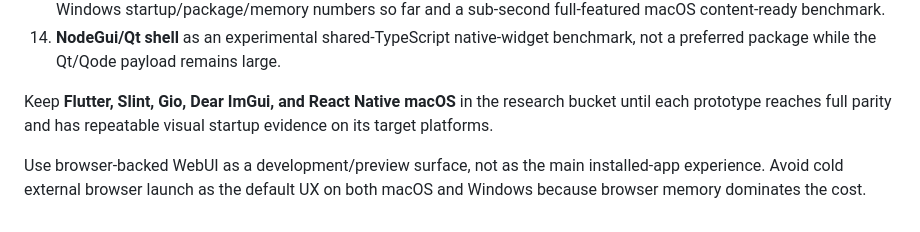
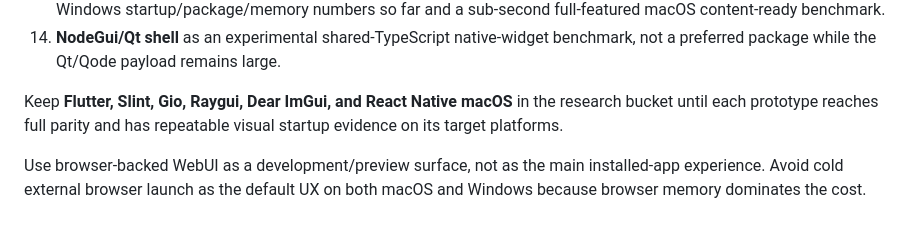
Before and after one commit to theontho/gui-for-cli, a Markdown page: aidocs/benchmark-findings.md, the part around the change. GitHub-like rendering.

Commit message:
Clarify Raygui benchmark status
Co-authored-by: Copilot <223556219+Copilot@users.noreply.github.com>

```diff
--- a/aidocs/benchmark-findings.md
+++ b/aidocs/benchmark-findings.md
@@ -93,6 +93,6 @@ Keep the installable GUI options split by platform:
 13. **Flutter desktop app** as a promising experimental cross-platform native-rendered comparison with the best measured Windows startup/package/memory numbers so far and a sub-second full-featured macOS content-ready benchmark.
 14. **NodeGui/Qt shell** as an experimental shared-TypeScript native-widget benchmark, not a preferred package while the Qt/Qode payload remains large.
 
-Keep **Flutter, Slint, Gio, Dear ImGui, and React Native macOS** in the research bucket until each prototype reaches full parity and has repeatable visual startup evidence on its target platforms.
+Keep **Flutter, Slint, Gio, Raygui, Dear ImGui, and React Native macOS** in the research bucket until each prototype reaches full parity and has repeatable visual startup evidence on its target platforms.
 
 Use browser-backed WebUI as a development/preview surface, not as the main installed-app experience. Avoid cold external browser launch as the default UX on both macOS and Windows because browser memory dominates the cost.
```
